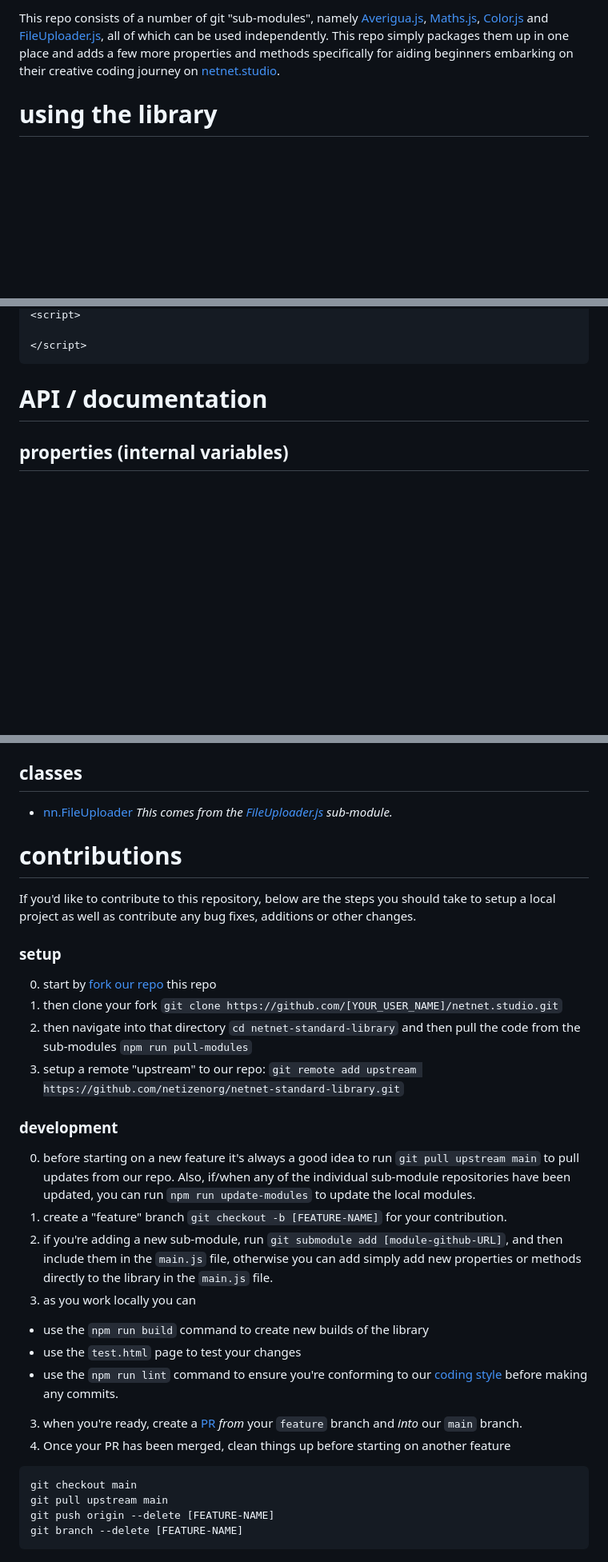
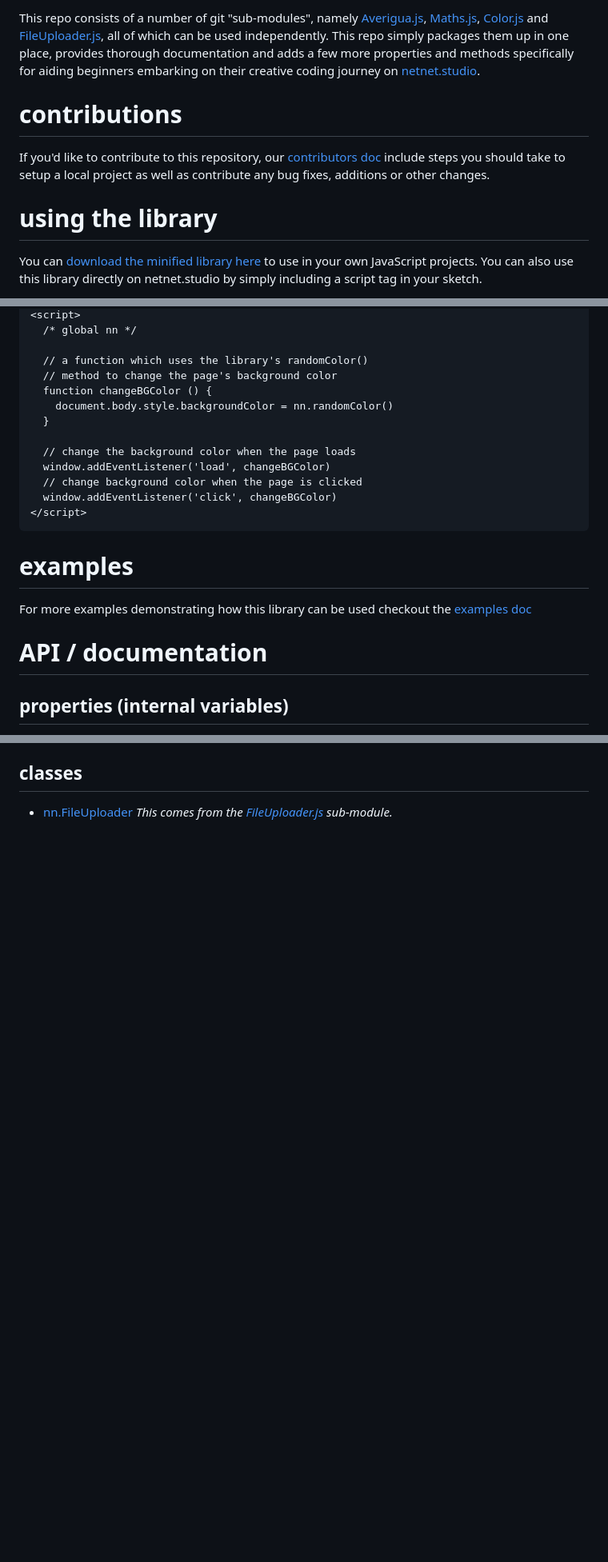
Before and after one commit to netizenorg/netnet-standard-library, a Markdown page: README.md, 3 parts joined by grey strips. Shown at 80% size. GitHub-like rendering; blank space fills up the shorter version.

````diff
--- a/README.md
+++ b/README.md
@@ -6,7 +6,11 @@ There are loads of amazing creative coding libraries out there ([p5.js](https://
 
-This repo consists of a number of git "sub-modules", namely [Averigua.js](https://github.com/nbriz/Averigua),  [Maths.js](https://github.com/nbriz/Maths), [Color.js](https://github.com/nbriz/Color) and [FileUploader.js](https://github.com/nbriz/FileUploader), all of which can be used independently. This repo simply packages them up in one place and adds a few more properties and methods specifically for aiding beginners embarking on their creative coding journey on [netnet.studio](https://netnet.studio).
+This repo consists of a number of git "sub-modules", namely [Averigua.js](https://github.com/nbriz/Averigua),  [Maths.js](https://github.com/nbriz/Maths), [Color.js](https://github.com/nbriz/Color) and [FileUploader.js](https://github.com/nbriz/FileUploader), all of which can be used independently. This repo simply packages them up in one place, provides thorough documentation and adds a few more properties and methods specifically for aiding beginners embarking on their creative coding journey on [netnet.studio](https://netnet.studio).
+
+# contributions
+
+If you'd like to contribute to this repository, our [contributors doc](docs/contribute.md) include steps you should take to setup a local project as well as contribute any bug fixes, additions or other changes.
 
 # using the library
 
-<!-- TODO: replace this w/a "getting started" which links to `docs/getting-started.md` which explains how u can write vanilla JS code (but w/less lines than native code) to do some basic/intro creative coding stuff >> link to examples running in netnet.studio -->
+You can [download the minified library here](https://raw.githubusercontent.com/netizenorg/netnet-standard-library/main/build/nn.min.js) to use in your own JavaScript projects. You can also use this library directly on netnet.studio by simply including a script tag in your sketch.
 
@@ -18,7 +21,22 @@ You can [download the minified library here](https://raw.githubusercontent.com/n
 <script>
+  /* global nn */
 
+  // a function which uses the library's randomColor()
+  // method to change the page's background color
+  function changeBGColor () {
+    document.body.style.backgroundColor = nn.randomColor()
+  }
+
+  // change the background color when the page loads
+  window.addEventListener('load', changeBGColor)
+  // change background color when the page is clicked
+  window.addEventListener('click', changeBGColor)
 </script>
 ```
+
+# examples
+
+For more examples demonstrating how this library can be used checkout the [examples doc](examples.md)
 
 # API / documentation
 
@@ -91,33 +109,3 @@ Functions for doing various **color** maths. These come from the [Color.js](http
 ## classes
 
 - [nn.FileUploader](docs/API.md#FileUploader) *This comes from the [FileUploader.js](https://github.com/nbriz/FileUploader) sub-module.*
-
-<!-- TOOD: move this into it's own `docs/contributors.md` && link to it in the intro -->
-
-# contributions
-
-If you'd like to contribute to this repository, below are the steps you should take to setup a local project as well as contribute any bug fixes, additions or other changes.
-
-### setup
-0. start by [fork our repo](https://github.com/netizenorg/netnet-standard-library/fork) this repo
-1. then clone your fork `git clone https://github.com/[YOUR_USER_NAME]/netnet.studio.git`
-2. then navigate into that directory `cd netnet-standard-library` and then pull the code from the sub-modules `npm run pull-modules`
-3. setup a remote "upstream" to our repo: `git remote add upstream https://github.com/netizenorg/netnet-standard-library.git`
-
-### development
-
-0. before starting on a new feature it's always a good idea to run `git pull upstream main` to pull updates from our repo. Also, if/when any of the individual sub-module repositories have been updated, you can run `npm run update-modules` to update the local modules.
-1. create a "feature" branch `git checkout -b [FEATURE-NAME]` for your contribution.
-2. if you're adding a new sub-module, run `git submodule add [module-github-URL]`, and then include them in the `main.js` file, otherwise you can add simply add new properties or methods directly to the library in the `main.js` file.
-3. as you work locally you can
-  - use the `npm run build` command to create new builds of the library
-  - use the `test.html` page to test your changes
-  - use the `npm run lint` command to ensure you're conforming to our [coding style](https://standardjs.com/) before making any commits.
-3. when you're ready, create a [PR](https://github.com/netizenorg/netnet-standard-library/pulls) *from* your `feature` branch and *into* our `main` branch.
-4. Once your PR has been merged, clean things up before starting on another feature
-```
-git checkout main
-git pull upstream main
-git push origin --delete [FEATURE-NAME]
-git branch --delete [FEATURE-NAME]
-```
````
Also changed, not shown: other parts of README.md (+3 -4 lines), docs/contribute.md (added, +27 -0 lines), docs/examples.md (added, +48 -0 lines).
